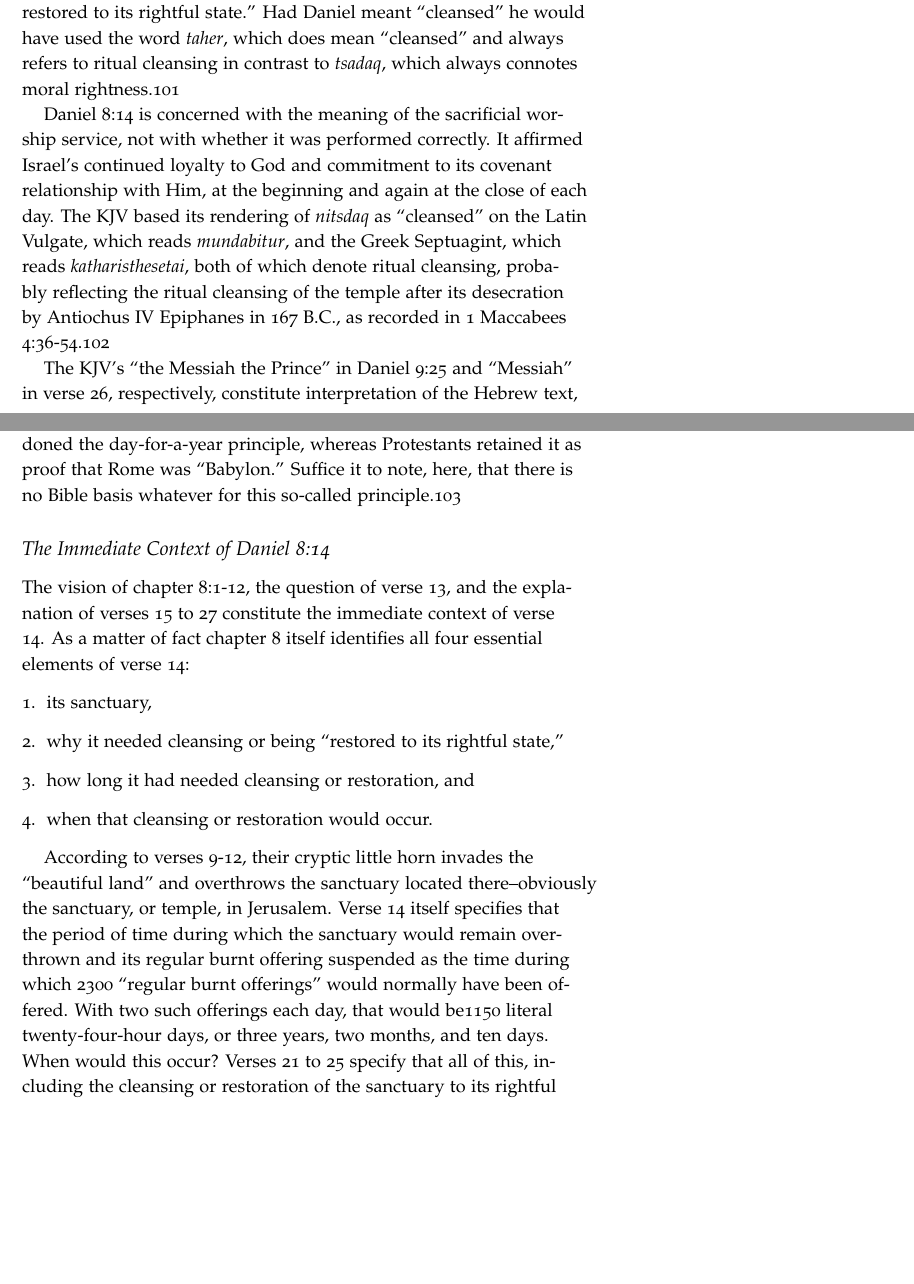
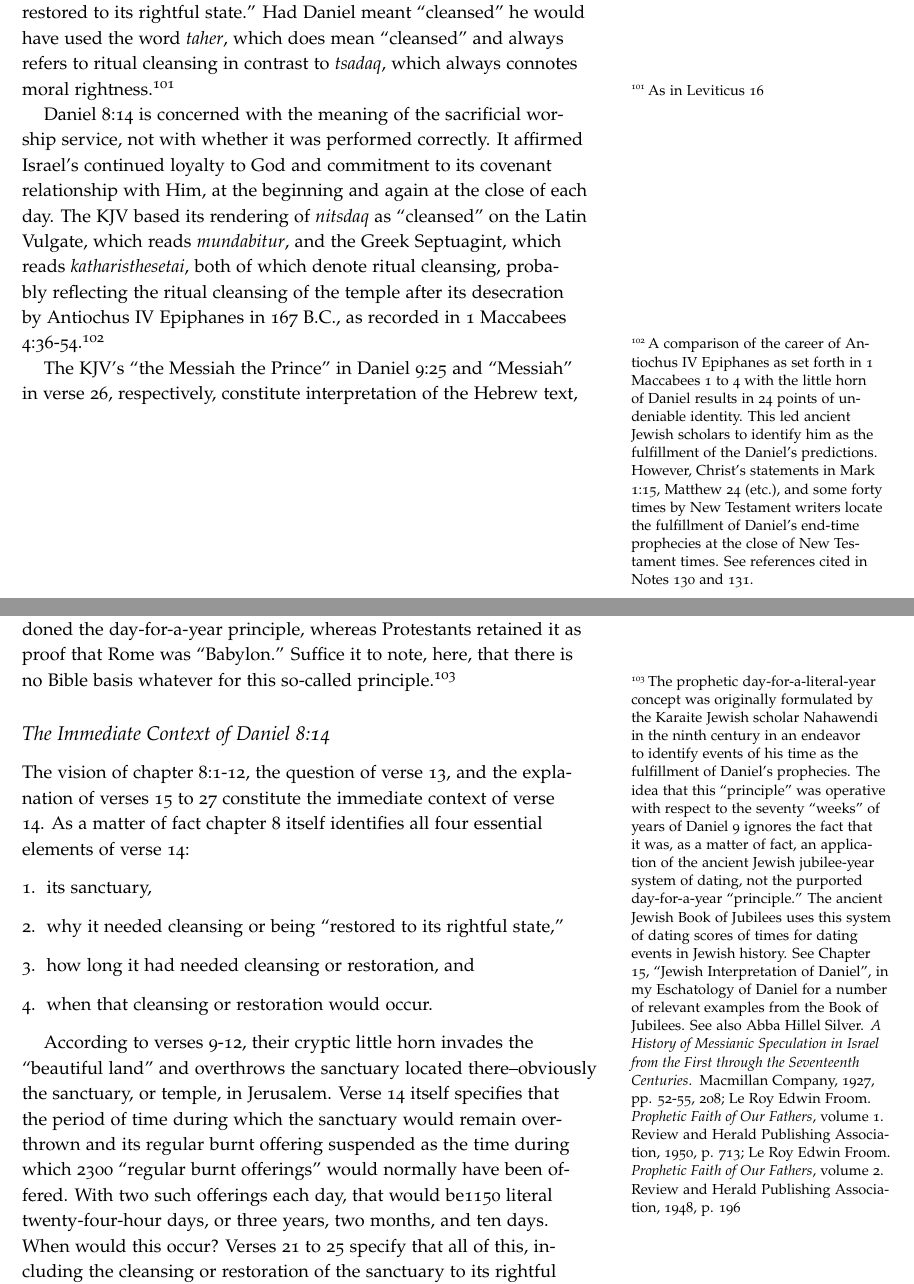
Before and after one commit to akydd/cottrell, a LaTeX thesis (cottrell.tex, which reads 2-8.tex, cottrell.bib): two parts of pages 51 and 53 of 100, joined at a grey line, cut so that both start at the same text, the shorter picture padded with empty space. Compiled offline with pdfLaTeX.

Commit message:
More sidenotes for 2-8.  Still WIP.

```diff
--- a/2-8.tex
+++ b/2-8.tex
@@ -227,7 +227,7 @@ The Hebrew word \textit{nitsdaq} never means ``cleansed,'' as the KJV translates
 be set right,'' or as the NRSV renders it, ``to be restored to its rightful
 state.'' Had Daniel meant ``cleansed'' he would have used the word \textit{taher}, which
 does mean ``cleansed'' and always refers to ritual cleansing in contrast to
-\textit{tsadaq}, which always connotes moral rightness.101
+\textit{tsadaq}, which always connotes moral rightness.\sidenote{As in \nameref{ch:lev16}}
 
 Daniel 8:14 is concerned with the meaning of the sacrificial worship
 service, not with whether it was performed correctly. It affirmed Israel's
@@ -237,7 +237,13 @@ rendering of \textit{nitsdaq} as ``cleansed'' on the Latin Vulgate, which reads
 \textit{mundabitur}, and the Greek Septuagint, which reads \textit{katharisthesetai}, both of
 which denote ritual cleansing, probably reflecting the ritual cleansing of
 the temple after its desecration by Antiochus IV Epiphanes in 167 B.C., as
-recorded in 1 Maccabees 4:36-54.102
+recorded in 1 Maccabees 4:36-54.\sidenote{A comparison of the career of Antiochus IV Epiphanes as set forth in
+1 Maccabees 1 to 4 with the little horn of Daniel results in 24 points of
+undeniable identity. This led ancient Jewish scholars to identify him as the
+fulfillment of the Daniel's predictions. However, Christ's statements in
+Mark 1:15, Matthew 24 (etc.), and some forty times by New Testament writers
+locate the fulfillment of Daniel's end-time prophecies at the close of New
+Testament times. See references cited in Notes 130 and 131.}
 
 The KJV's ``the Messiah the Prince'' in Daniel 9:25 and ``Messiah'' in verse 26,
 respectively, constitute interpretation of the Hebrew text, not translation
@@ -291,7 +297,18 @@ their identification of the papacy as the antichrist of Bible prophecy on
 it. Thereupon Roman Catholics abandoned the day-for-a-year principle,
 whereas Protestants retained it as proof that Rome was ``Babylon.'' Suffice it
 to note, here, that there is no Bible basis whatever for this so-called
-principle.103
+principle.\sidenote{The prophetic day-for-a-literal-year concept was originally
+formulated by the Karaite Jewish scholar Nahawendi in the ninth century in
+an endeavor to identify events of his time as the fulfillment of Daniel's
+prophecies. The idea that this ``principle'' was operative with respect to the
+seventy ``weeks'' of years of Daniel 9 ignores the fact that it was, as a
+matter of fact, an application of the ancient Jewish jubilee-year system of
+dating, not the purported day-for-a-year ``principle.'' The ancient Jewish
+Book of Jubilees uses this system of dating scores of times for dating
+events in Jewish history. See Chapter 15, ``Jewish Interpretation of Daniel'',
+in my Eschatology of Daniel for a number of relevant examples from the Book
+of Jubilees. See also \bibentry{42b}, pp. 52-55, 208;
+\bibentry{102c}, p. 713; \bibentry{102d}, p. 196}
 
 \subsection{The Immediate Context of Daniel 8:14}
 
--- a/cottrell.bib
+++ b/cottrell.bib
@@ -374,3 +374,10 @@
     title = {The Adventist Theological Society and Its Biblical Hermeneutic},
     year = {1992}
 }
+
+@book{102c,
+    author = {Le Roy Edwin Froom},
+    title = {Prophetic Faith of Our Fathers},
+    volume = {1},
+	year = {1950},
+	publisher = {Review and Herald Publishing Association}
```
Also changed, not shown: cottrell.bib (9 more changed lines).
